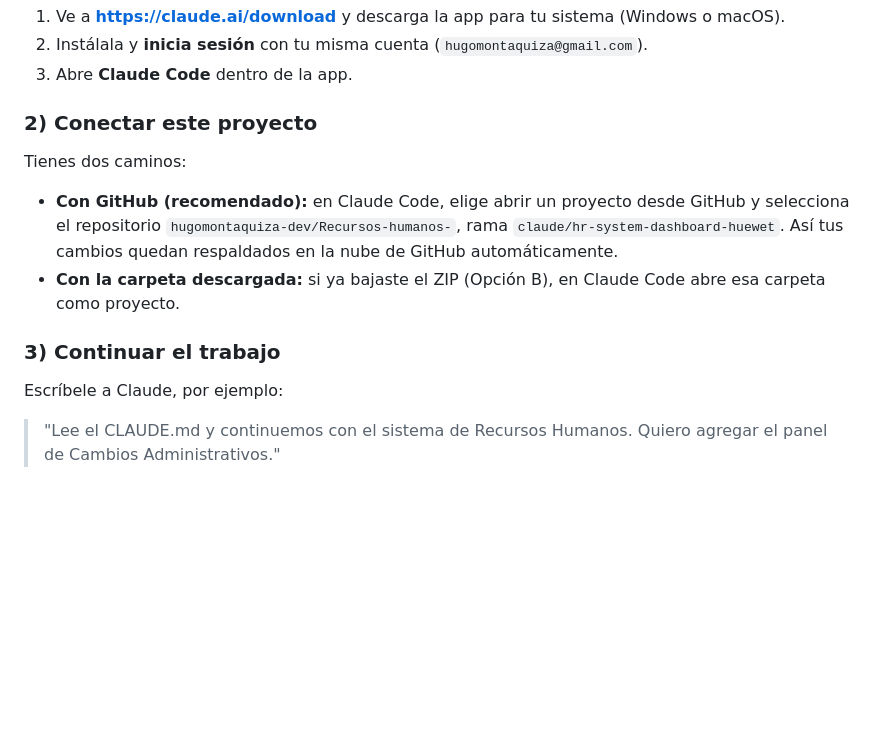
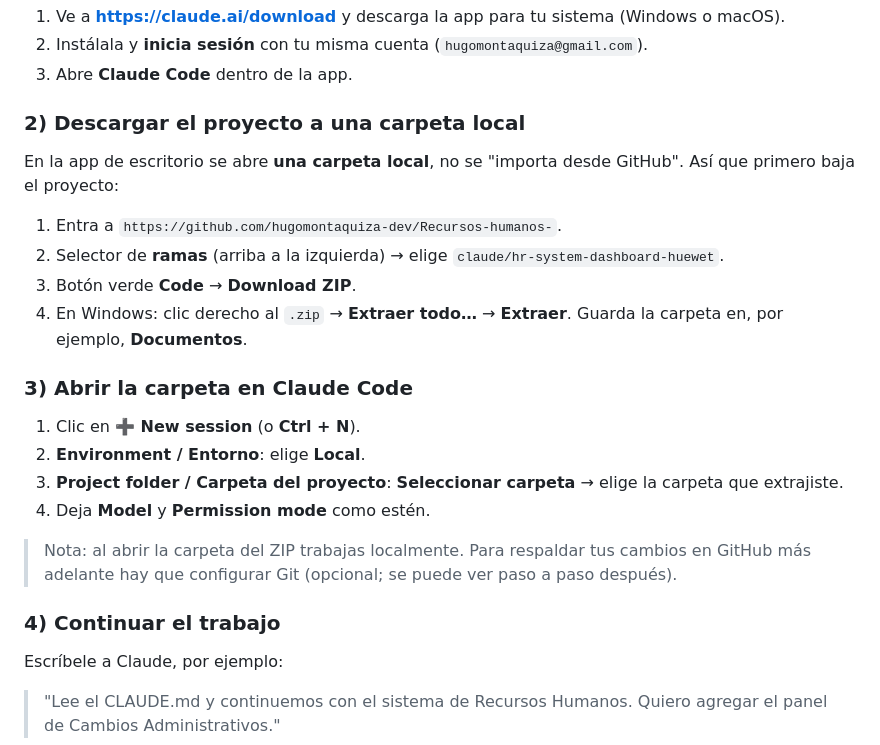
Before and after one commit to hugomontaquiza-dev/Recursos-humanos-, a Markdown page: sistema/COMO-TRABAJAR-LOCAL.md, the part around the change. GitHub-like rendering; blank space fills up the shorter version.

Commit message:
Corregir guía local: abrir carpeta local en Claude Code (no importar desde GitHub)
- Ajusta los pasos de la app de escritorio: descargar ZIP de la rama, extraer
  y abrir la carpeta con New session > Local > Project folder
- Corrige la numeración de la sección

```diff
--- a/sistema/COMO-TRABAJAR-LOCAL.md
+++ b/sistema/COMO-TRABAJAR-LOCAL.md
@@ -67,19 +67,31 @@ hecho**, para continuar sin empezar de cero.
 2. Instálala y **inicia sesión** con tu misma cuenta (`hugomontaquiza@gmail.com`).
 3. Abre **Claude Code** dentro de la app.
 
-### 2) Conectar este proyecto
+### 2) Descargar el proyecto a una carpeta local
 
-Tienes dos caminos:
+En la app de escritorio se abre **una carpeta local**, no se "importa desde
+GitHub". Así que primero baja el proyecto:
 
-- **Con GitHub (recomendado):** en Claude Code, elige abrir un proyecto desde
-  GitHub y selecciona el repositorio
-  `hugomontaquiza-dev/Recursos-humanos-`, rama
-  `claude/hr-system-dashboard-huewet`. Así tus cambios quedan respaldados en la
-  nube de GitHub automáticamente.
-- **Con la carpeta descargada:** si ya bajaste el ZIP (Opción B), en Claude Code
-  abre esa carpeta como proyecto.
+1. Entra a `https://github.com/hugomontaquiza-dev/Recursos-humanos-`.
+2. Selector de **ramas** (arriba a la izquierda) → elige
+   `claude/hr-system-dashboard-huewet`.
+3. Botón verde **Code** → **Download ZIP**.
+4. En Windows: clic derecho al `.zip` → **Extraer todo…** → **Extraer**.
+   Guarda la carpeta en, por ejemplo, **Documentos**.
 
-### 3) Continuar el trabajo
+### 3) Abrir la carpeta en Claude Code
+
+1. Clic en **➕ New session** (o **Ctrl + N**).
+2. **Environment / Entorno**: elige **Local**.
+3. **Project folder / Carpeta del proyecto**: **Seleccionar carpeta** → elige la
+   carpeta que extrajiste.
+4. Deja **Model** y **Permission mode** como estén.
+
+> Nota: al abrir la carpeta del ZIP trabajas localmente. Para respaldar tus
+> cambios en GitHub más adelante hay que configurar Git (opcional; se puede ver
+> paso a paso después).
+
+### 4) Continuar el trabajo
 
 Escríbele a Claude, por ejemplo:
 > "Lee el CLAUDE.md y continuemos con el sistema de Recursos Humanos. Quiero
```
